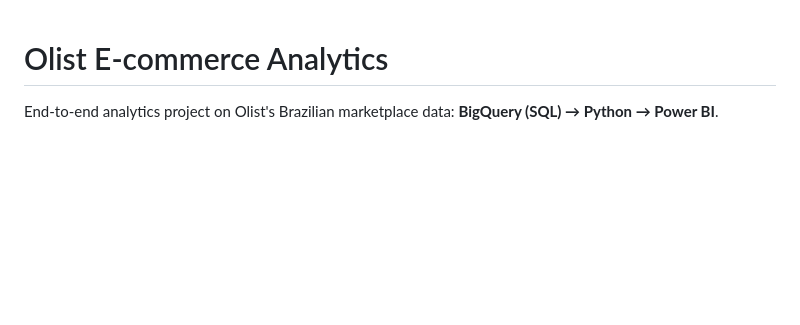
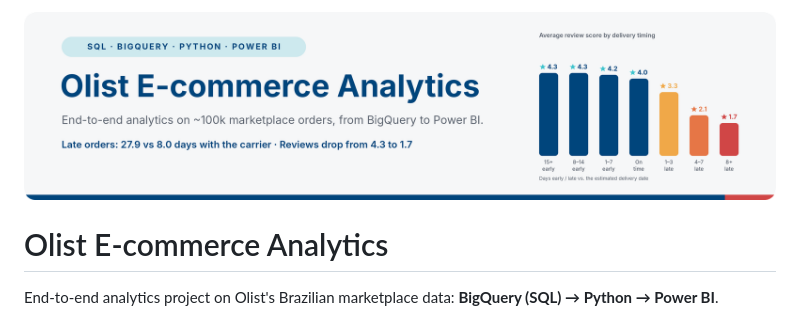
Before and after one commit to inigoochoa/olist-ecommerce-analytics, a Markdown page: README.md, the part around the change. GitHub-like rendering; pictures changed too: images/olist-banner.png (added); blank space fills up the shorter version.

```diff
--- a/README.md
+++ b/README.md
@@ -1,3 +1,4 @@
+![Olist E-commerce Analytics](images/olist-banner.png)
 # Olist E-commerce Analytics
 
 End-to-end analytics project on Olist's Brazilian marketplace data: **BigQuery (SQL) → Python → Power BI**.
```
